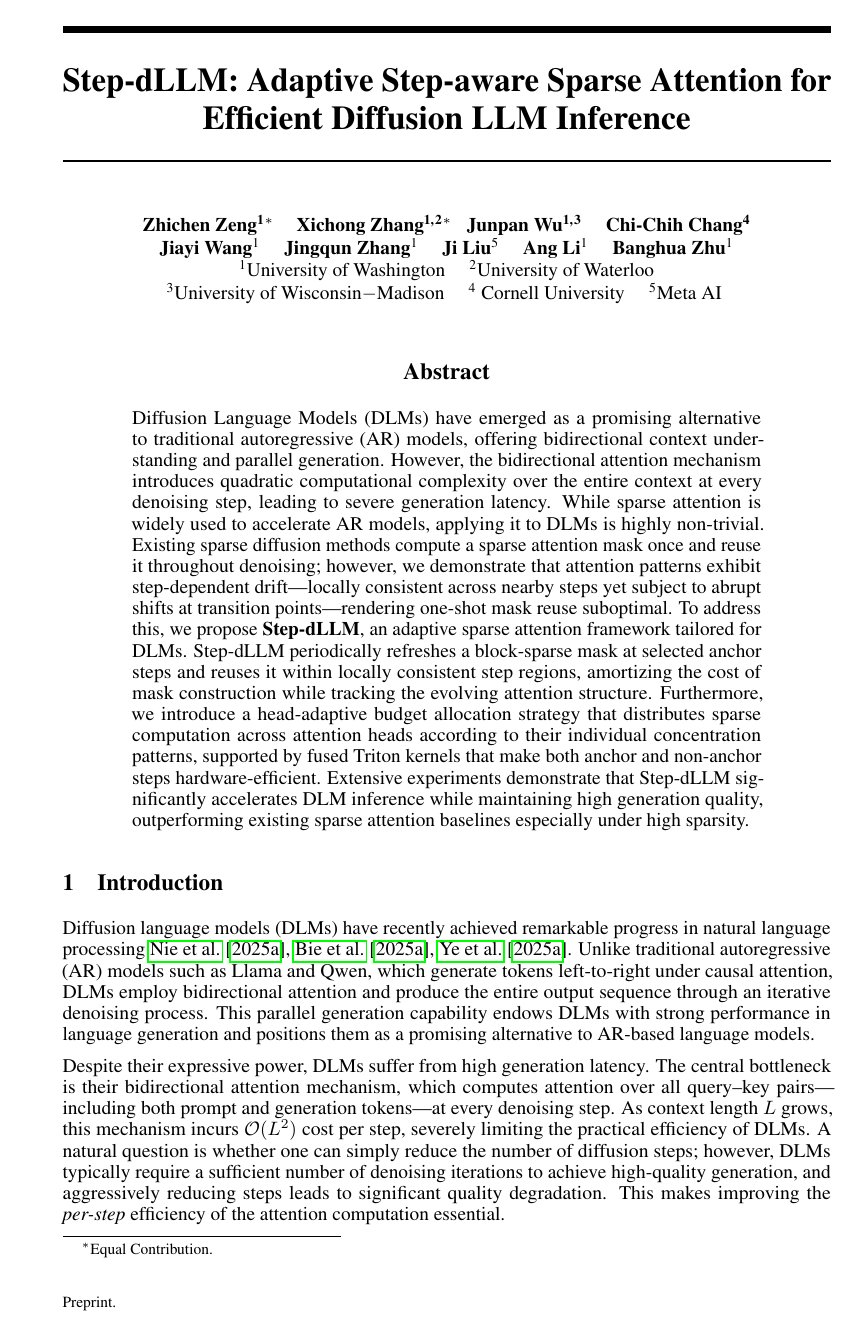
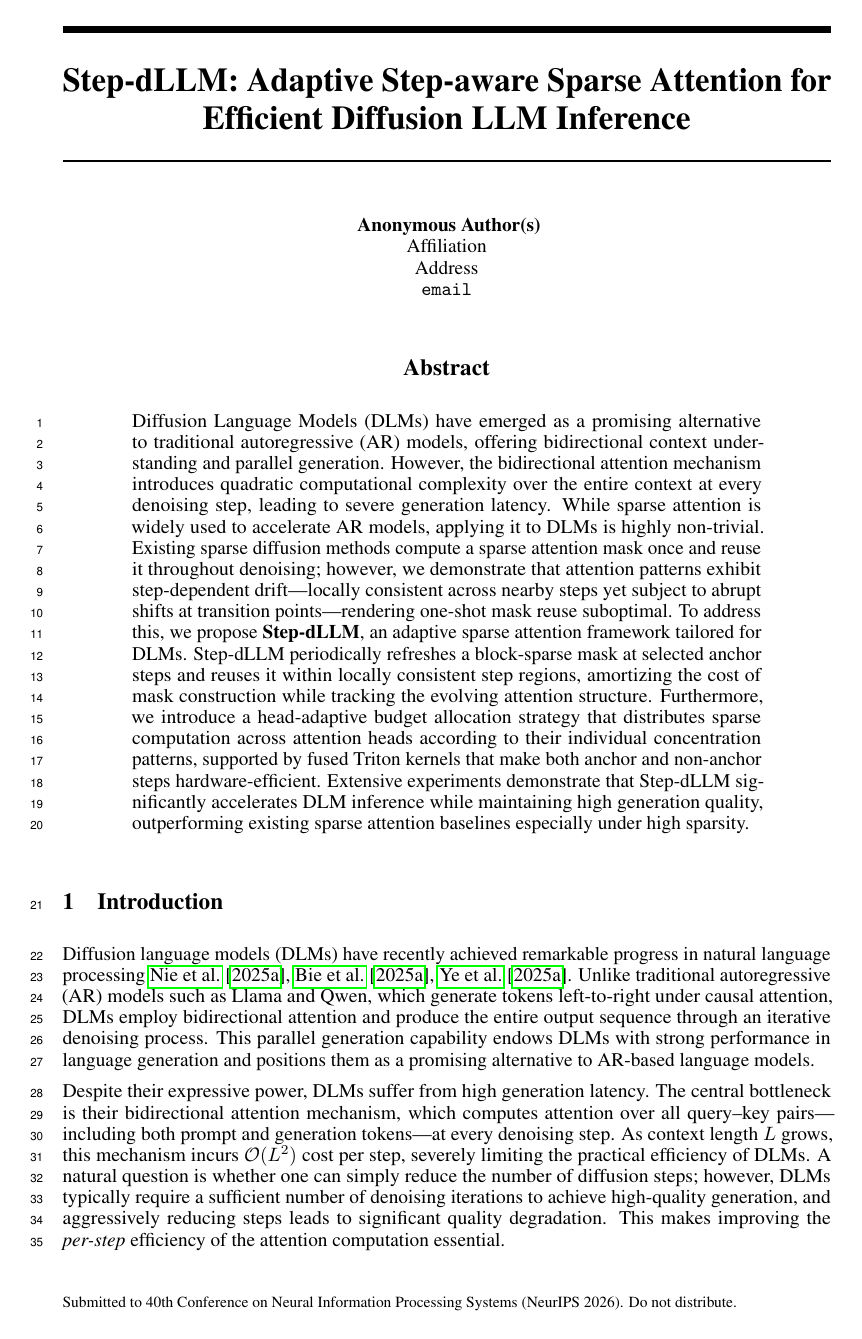
Before and after one commit to predator2k/stepdllm-overleaf, a LaTeX paper (neurips_2026.tex): page 1 of 23. Compiled offline with pdfLaTeX.

Commit message:
Switch paper from preprint to submission (double-blind) mode
Comment out \usepackage[preprint]{neurips_2026} and use \usepackage{neurips_2026}
for NeurIPS double-blind submission. The neurips_2026 style file automatically
hides author information in default submission mode.

Agent-signed-off: Developer (4f881ee4) [opus]
Co-authored-by: Copilot <223556219+Copilot@users.noreply.github.com>

```diff
--- a/neurips_2026.tex
+++ b/neurips_2026.tex
@@ -9,7 +9,9 @@
 % After being accepted:
 % \usepackage[main, final]{neurips_2026}
 % For preprint:
-\usepackage[preprint]{neurips_2026}
+% \usepackage[preprint]{neurips_2026}
+% For submission (double-blind):
+\usepackage{neurips_2026}
 
 \usepackage[utf8]{inputenc} % allow utf-8 input
 \usepackage[T1]{fontenc}    % use 8-bit T1 fonts
```
